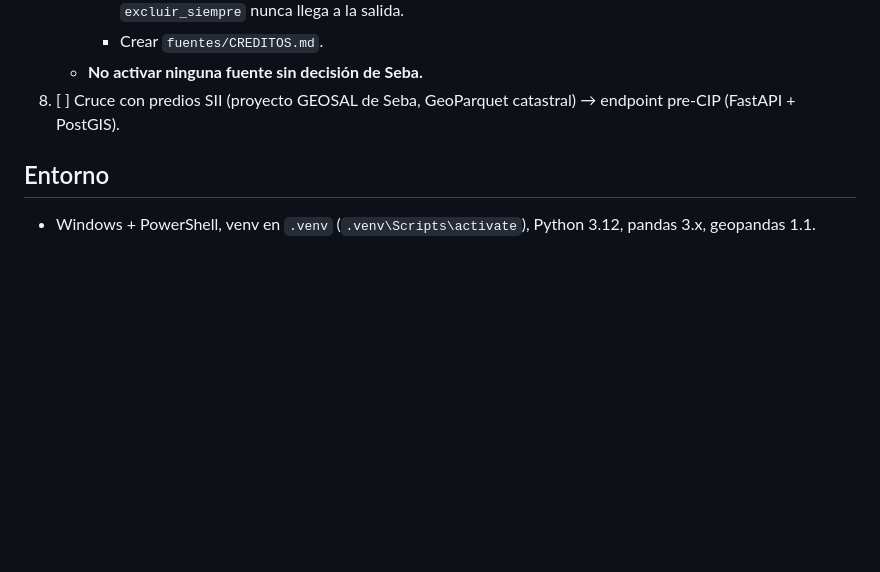
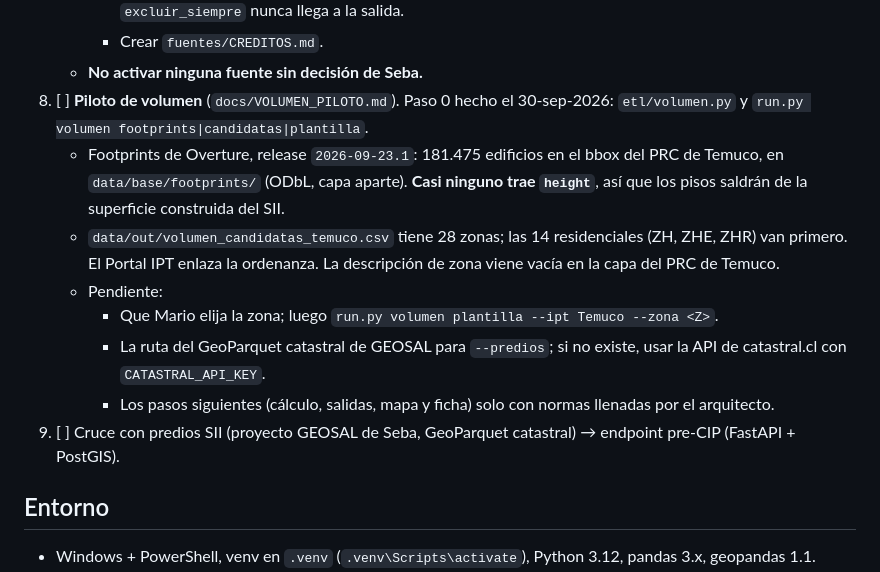
Before and after one commit to SebaGeoZ92/regu-ipt-etl, a Markdown page: CLAUDE.md, the part around the change. GitHub-like rendering; blank space fills up the shorter version.

Commit message:
docs: CLAUDE.md con el paso 0 del piloto de volumen
Co-Authored-By: Claude Opus 5.5 <noreply@anthropic.com>

```diff
--- a/CLAUDE.md
+++ b/CLAUDE.md
@@ -133,7 +133,14 @@ Si se migra, basta con cambiar `paths.comunas` y los tres `field_*` en config. A
      - Implementar `fuentes activar`, con el test `mapeada → latente → activa` y la regla de que `excluir_siempre` nunca llega a la salida.
      - Crear `fuentes/CREDITOS.md`.
    - **No activar ninguna fuente sin decisión de Seba.**
-8. [ ] Cruce con predios SII (proyecto GEOSAL de Seba, GeoParquet catastral) → endpoint pre-CIP (FastAPI + PostGIS).
+8. [ ] **Piloto de volumen** (`docs/VOLUMEN_PILOTO.md`). Paso 0 hecho el 30-sep-2026: `etl/volumen.py` y `run.py volumen footprints|candidatas|plantilla`.
+   - Footprints de Overture, release `2026-09-23.1`: 181.475 edificios en el bbox del PRC de Temuco, en `data/base/footprints/` (ODbL, capa aparte). **Casi ninguno trae `height`**, así que los pisos saldrán de la superficie construida del SII.
+   - `data/out/volumen_candidatas_temuco.csv` tiene 28 zonas; las 14 residenciales (ZH, ZHE, ZHR) van primero. El Portal IPT enlaza la ordenanza. La descripción de zona viene vacía en la capa del PRC de Temuco.
+   - Pendiente:
+     - Que Mario elija la zona; luego `run.py volumen plantilla --ipt Temuco --zona <Z>`.
+     - La ruta del GeoParquet catastral de GEOSAL para `--predios`; si no existe, usar la API de catastral.cl con `CATASTRAL_API_KEY`.
+     - Los pasos siguientes (cálculo, salidas, mapa y ficha) solo con normas llenadas por el arquitecto.
+9. [ ] Cruce con predios SII (proyecto GEOSAL de Seba, GeoParquet catastral) → endpoint pre-CIP (FastAPI + PostGIS).
 
 ## Entorno
 
```
